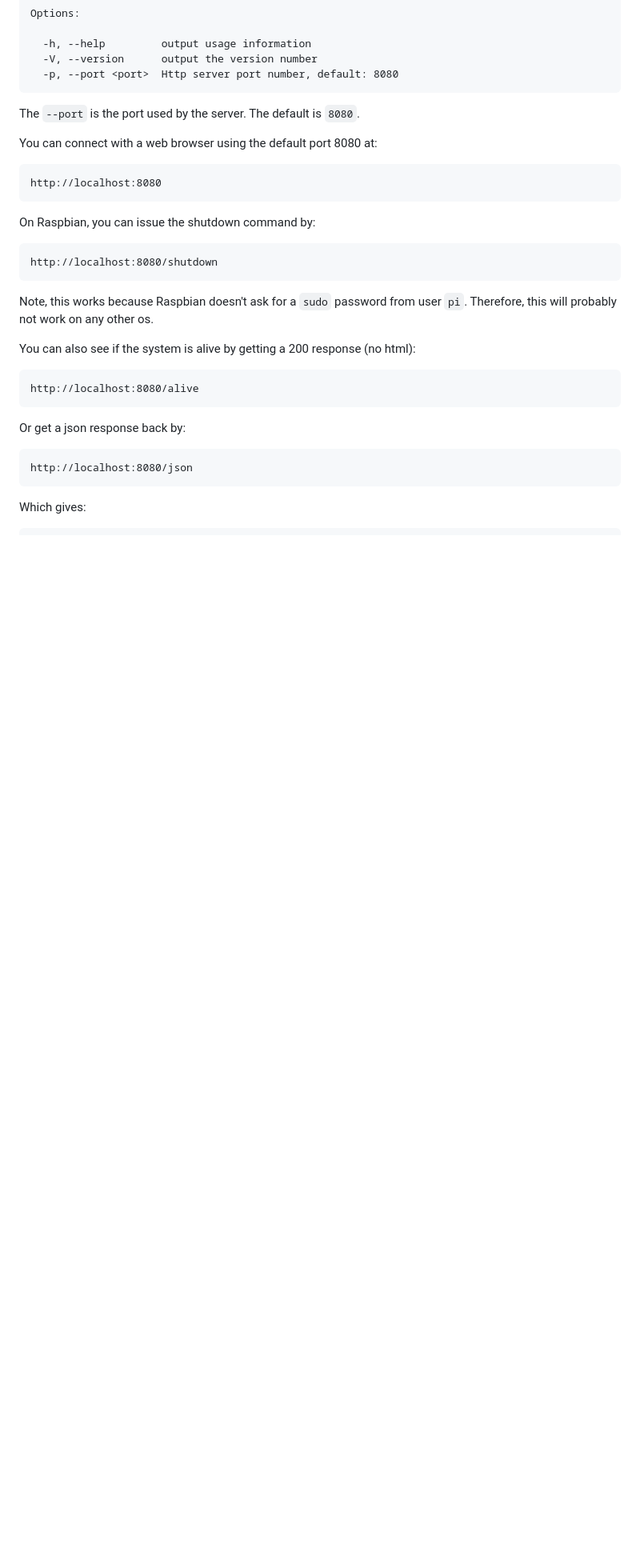
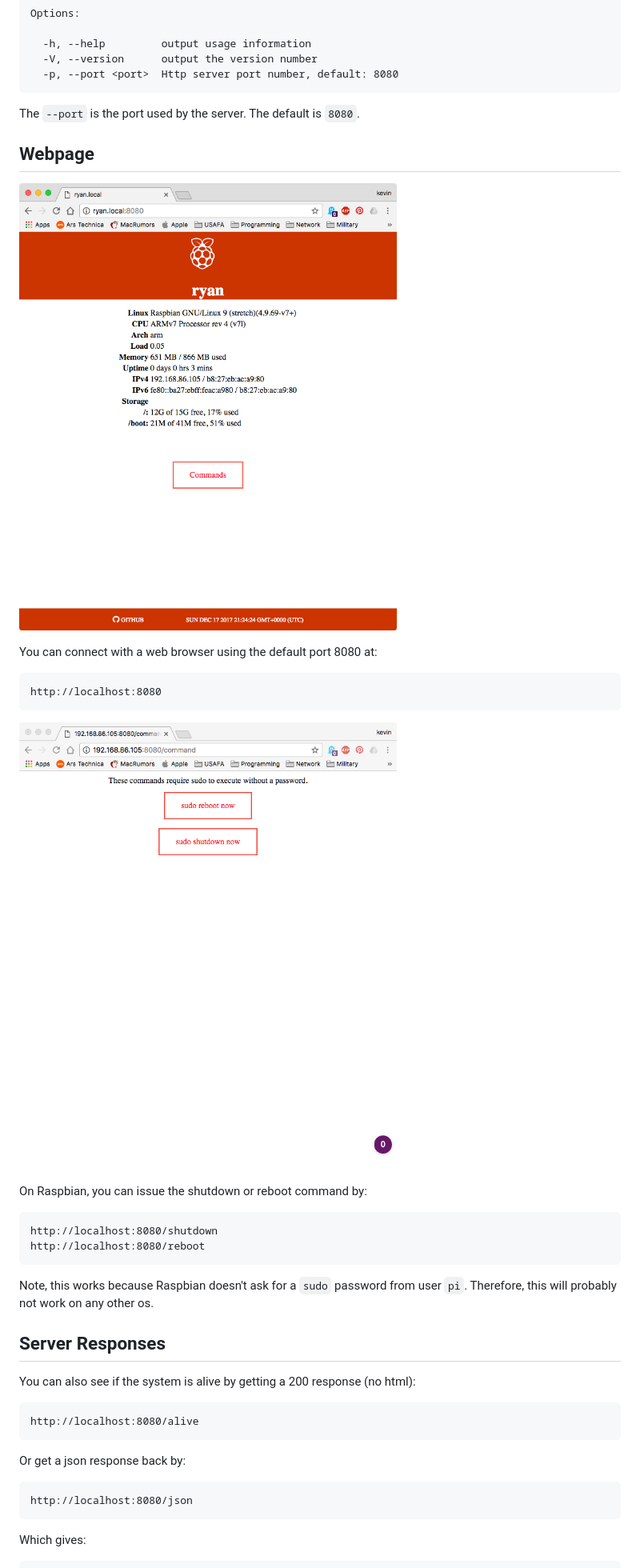
Before and after one commit to AllGloryToTheHypnotoad/archeyjs, a Markdown page: README.md, the part around the change printed below. Shown: that part at 80% size. Rendered like a GitHub page; pictures changed too: pics/commands.png (added), pics/raspbian.png; blank space fills up the shorter version.

```diff
--- a/README.md
+++ b/README.md
@@ -31,16 +29,26 @@ Command line:
 
 The `--port` is the port used by the server. The default is `8080`.
 
+## Webpage
+
+![](./pics/raspbian.png)
+
 You can connect with a web browser using the default port 8080 at:
 
     http://localhost:8080
 
-On Raspbian, you can issue the shutdown command by:
+
+![](./pics/commands.png)
+
+On Raspbian, you can issue the shutdown or reboot command by:
 
     http://localhost:8080/shutdown
+    http://localhost:8080/reboot
 
 Note, this works because Raspbian doesn't ask for a `sudo` password from user
 `pi`. Therefore, this will probably not work on any other os.
+
+## Server Responses
 
 You can also see if the system is alive by getting a 200 response (no html):
 
```
Also changed, not shown: other parts of README.md (+0 -2 lines), pics/raspbian-old.png (added).
